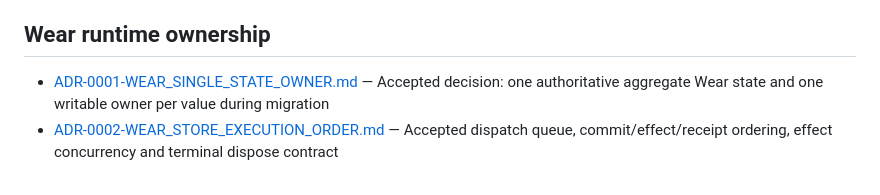
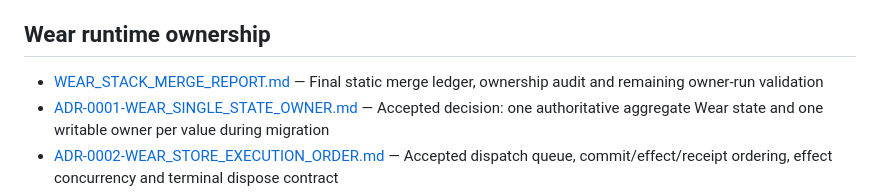
Before and after one commit to Vanilla1999/smart_glass, a Markdown page: docs/INDEX.md, the part around the change. Drawn GitHub-style.

Commit message:
docs(wear): record single-state stack merge

```diff
--- a/docs/INDEX.md
+++ b/docs/INDEX.md
@@ -10,6 +10,7 @@ This file indexes canonical, reviewable documentation for the `smart_glasses` pr
 
 ## Wear runtime ownership
 
+- [WEAR_STACK_MERGE_REPORT.md](audits/WEAR_STACK_MERGE_REPORT.md) — Final static merge ledger, ownership audit and remaining owner-run validation
 - [ADR-0001-WEAR_SINGLE_STATE_OWNER.md](decisions/ADR-0001-WEAR_SINGLE_STATE_OWNER.md) — Accepted decision: one authoritative aggregate Wear state and one writable owner per value during migration
 - [ADR-0002-WEAR_STORE_EXECUTION_ORDER.md](decisions/ADR-0002-WEAR_STORE_EXECUTION_ORDER.md) — Accepted dispatch queue, commit/effect/receipt ordering, effect concurrency and terminal dispose contract
 - [WEAR_SINGLE_STATE_RUNTIME_PLAN.md](WEAR_SINGLE_STATE_RUNTIME_PLAN.md) — Active migration roadmap from the transitional controller/feature runtimes to `WearRuntimeStore`
```
Also changed, not shown: docs/audits/WEAR_STACK_MERGE_REPORT.md (added, +55 -0 lines).
